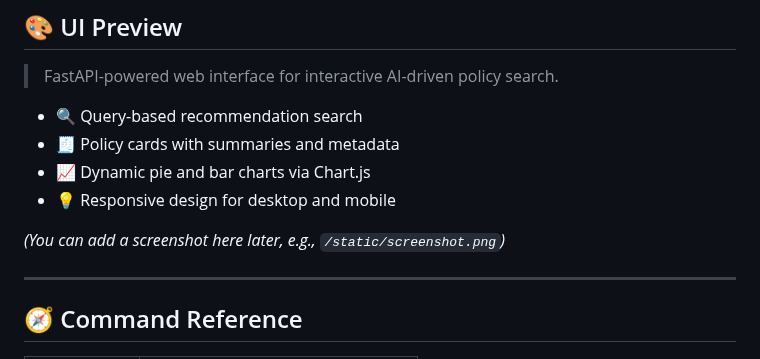
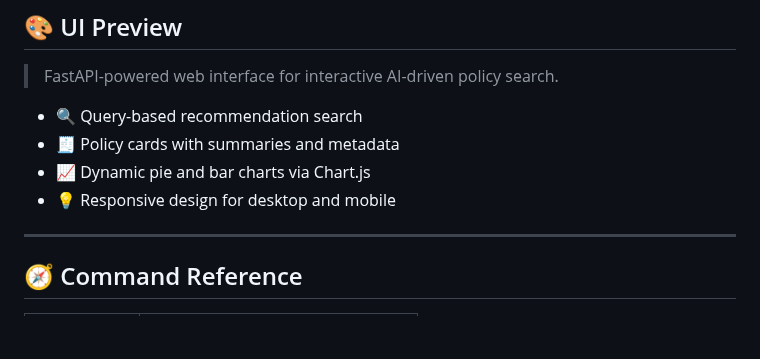
Before and after one commit to sai-vadlakonda/Public-Policy-Navigation-using-Quantum, a Markdown page: README.md, the part around the change. GitHub-like rendering; blank space fills up the shorter version.

```diff
--- a/README.md
+++ b/README.md
@@ -193,7 +193,6 @@ You’ll see a sleek web UI where you can enter education-related queries like:
 * 📈 Dynamic pie and bar charts via Chart.js
 * 💡 Responsive design for desktop and mobile
 
-*(You can add a screenshot here later, e.g., `/static/screenshot.png`)*
 
 ---
 
```
